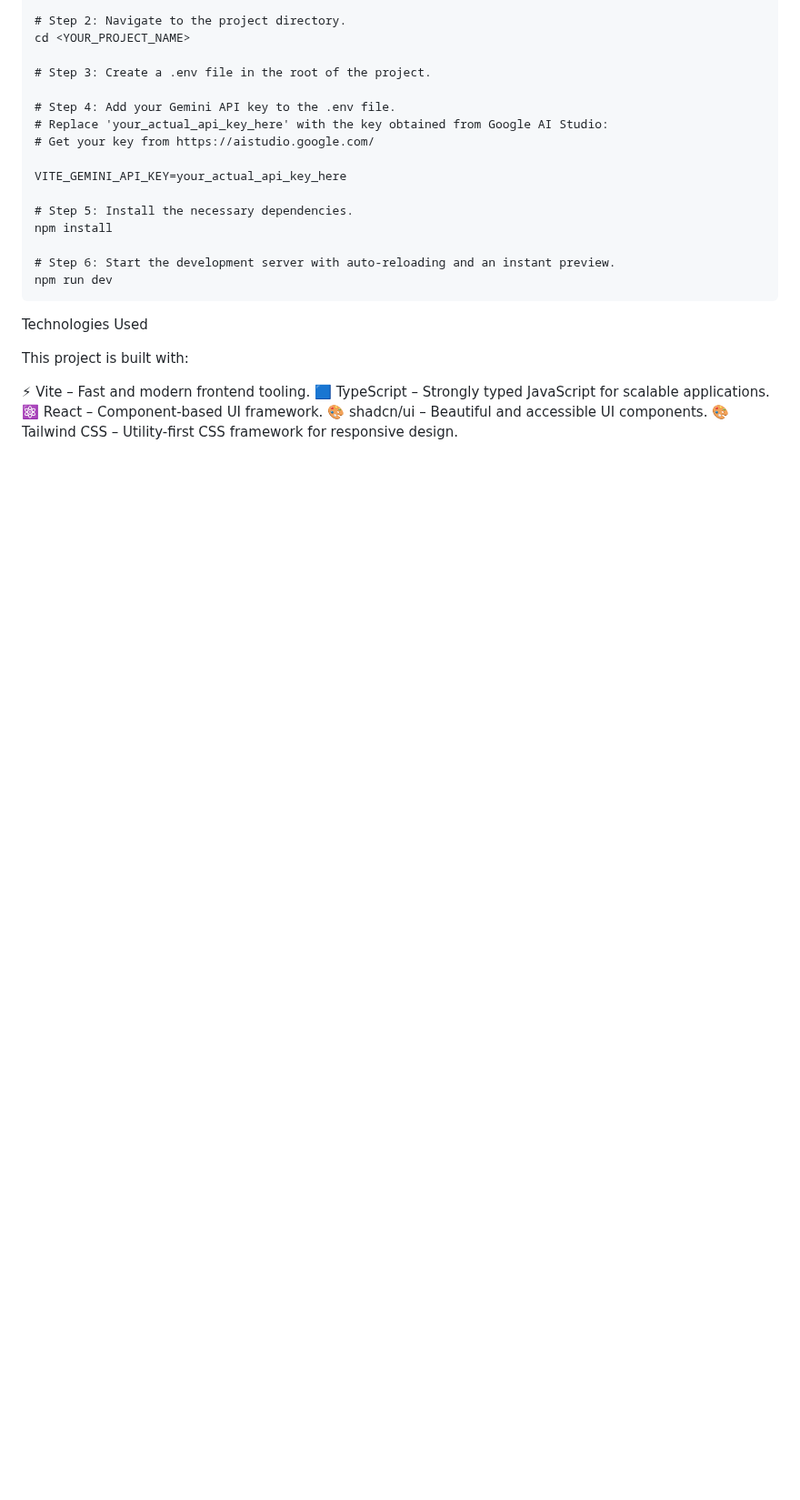
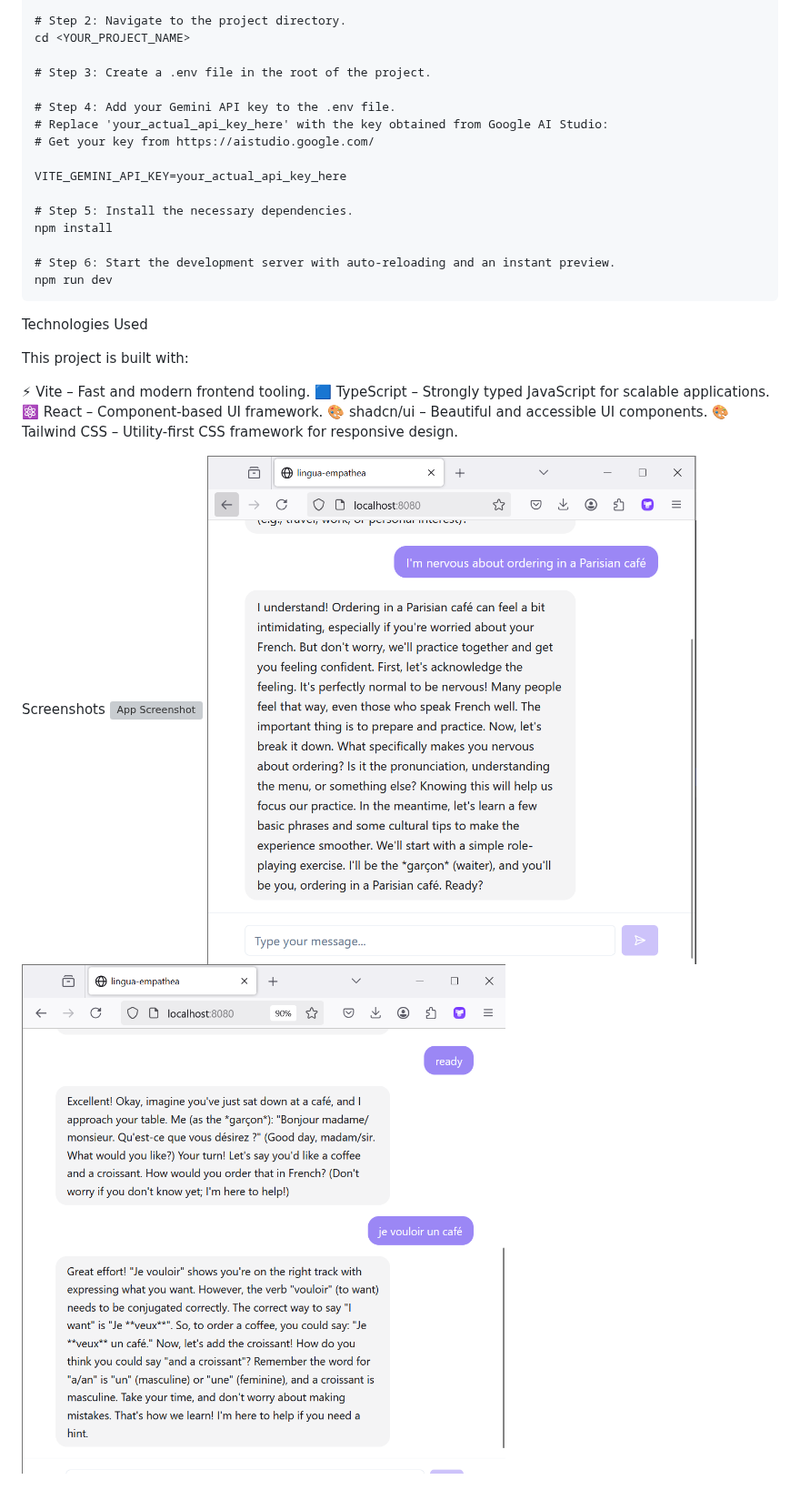
Before and after one commit to freeediver/lingua-mini-chatbot, a Markdown page: README.md, the part around the change. Shown at 91% size. Rendered like a GitHub page; pictures changed too: assets/images/Screenshot-2.png (added), assets/images/Screenshot-3.png (added); blank space fills up the shorter version; grey boxes are pictures that could not be loaded.

Commit message:
add screenshots

```diff
--- a/README.md
+++ b/README.md
@@ -37,3 +37,8 @@ This project is built with:
 ⚛️ React – Component-based UI framework.
 🎨 shadcn/ui – Beautiful and accessible UI components.
 🎨 Tailwind CSS – Utility-first CSS framework for responsive design.
+
+Screenshots
+![App Screenshot](assets/images/Sreenshot-1.png)
+![App Screenshot](assets/images/Screenshot-2.png)
+![App Screenshot](assets/images/Screenshot-3.png)
```
Also changed, not shown: assets/images/Screenshot-1.png (added), 2 other files.
